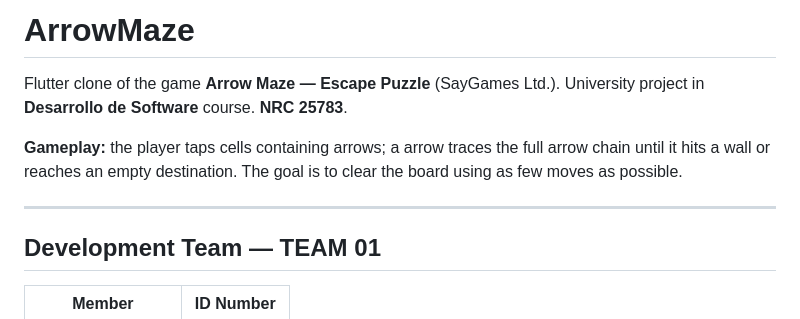
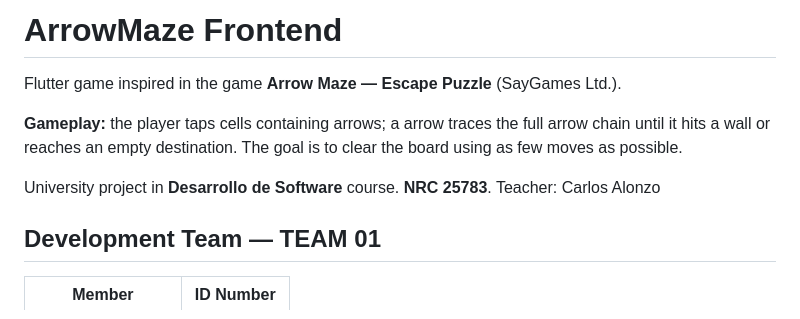
Before and after one commit to DS-PROYECTO-ARROW-MAZE/arrowmaze-frontend, a Markdown page: README.md, the part around the change. Drawn GitHub-style.

Commit message:
Feat docs: update project README

```diff
--- a/README.md
+++ b/README.md
@@ -1,13 +1,15 @@
-# ArrowMaze
+# ArrowMaze Frontend
 
-Flutter clone of the game **Arrow Maze — Escape Puzzle** (SayGames Ltd.).
-University project in **Desarrollo de Software** course. **NRC 25783**.
+Flutter game inspired in the game **Arrow Maze — Escape Puzzle** (SayGames Ltd.).
+
 
 **Gameplay:** the player taps cells containing arrows; a arrow traces the full
 arrow chain until it hits a wall or reaches an empty destination. The goal is
 to clear the board using as few moves as possible.
 
----
+
+University project in **Desarrollo de Software** course. **NRC 25783**.
+Teacher: Carlos Alonzo
 
 ## Development Team — TEAM 01
 
```
